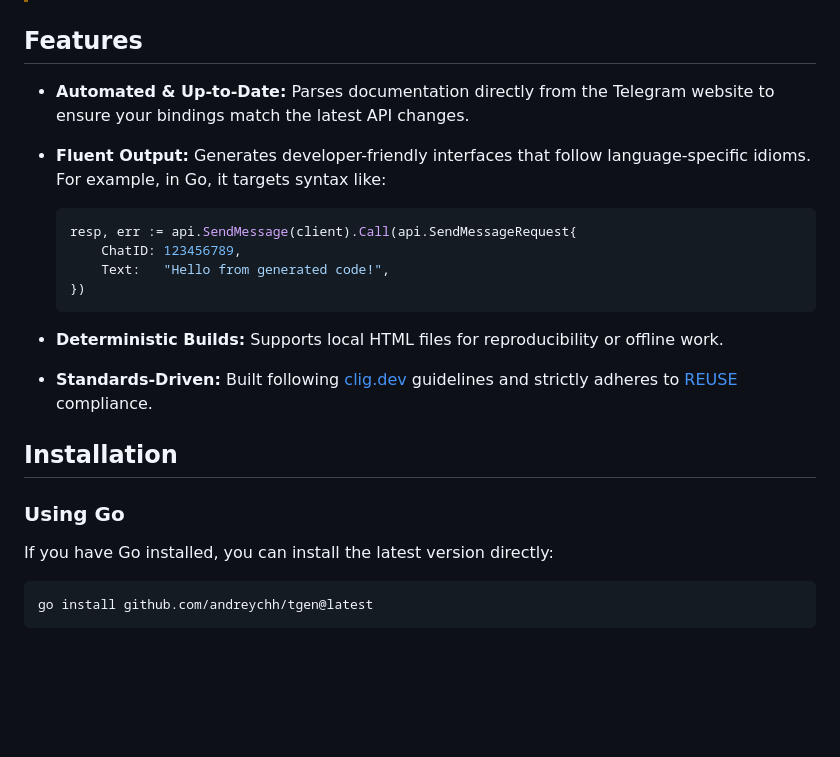
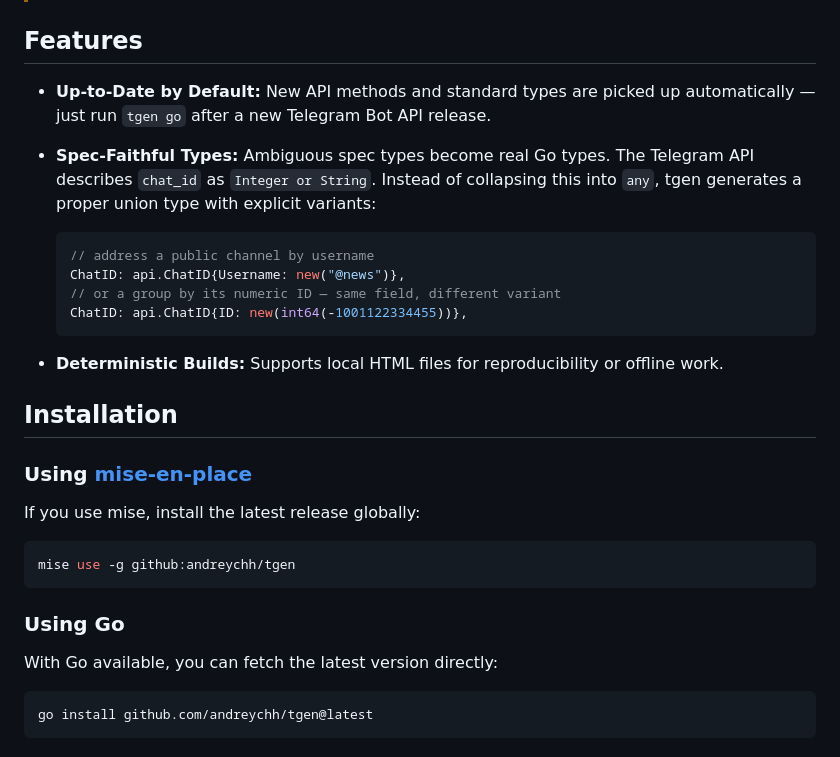
Before and after one commit to andreychh/tgen, a Markdown page: README.md, the part around one of its changes. GitHub-like rendering; blank space fills up the shorter version.

````diff
--- a/README.md
+++ b/README.md
@@ -25,27 +25,34 @@ strongly-typed client code.
 
 ## Features
 
-* **Automated & Up-to-Date:** Parses documentation directly from the Telegram website to ensure your
-  bindings match the latest API changes.
-* **Fluent Output:** Generates developer-friendly interfaces that follow language-specific idioms.
-  For example, in Go, it targets syntax like:
+* **Up-to-Date by Default:** New API methods and standard types are picked up automatically — just
+  run `tgen go` after a new Telegram Bot API release.
+* **Spec-Faithful Types:** Ambiguous spec types become real Go types. The Telegram API describes
+  `chat_id` as `Integer or String`. Instead of collapsing this into `any`, tgen generates a proper
+  union type with explicit variants:
 
     ```go
-    resp, err := api.SendMessage(client).Call(api.SendMessageRequest{
-        ChatID: 123456789,
-        Text:   "Hello from generated code!",
-    })
+    // address a public channel by username
+    ChatID: api.ChatID{Username: new("@news")},
+    // or a group by its numeric ID — same field, different variant
+    ChatID: api.ChatID{ID: new(int64(-1001122334455))},
     ```
 
 * **Deterministic Builds:** Supports local HTML files for reproducibility or offline work.
-* **Standards-Driven:** Built following [clig.dev](https://clig.dev/) guidelines and strictly
-  adheres to [REUSE](https://reuse.software/) compliance.
 
 ## Installation
 
+### Using [mise-en-place](https://mise.jdx.dev/)
+
+If you use mise, install the latest release globally:
+
+```bash
+mise use -g github:andreychh/tgen
+```
+
 ### Using Go
 
-If you have Go installed, you can install the latest version directly:
+With Go available, you can fetch the latest version directly:
 
 ```bash
 go install github.com/andreychh/tgen@latest
````
Also changed, not shown: other parts of README.md (+92 -12 lines).
